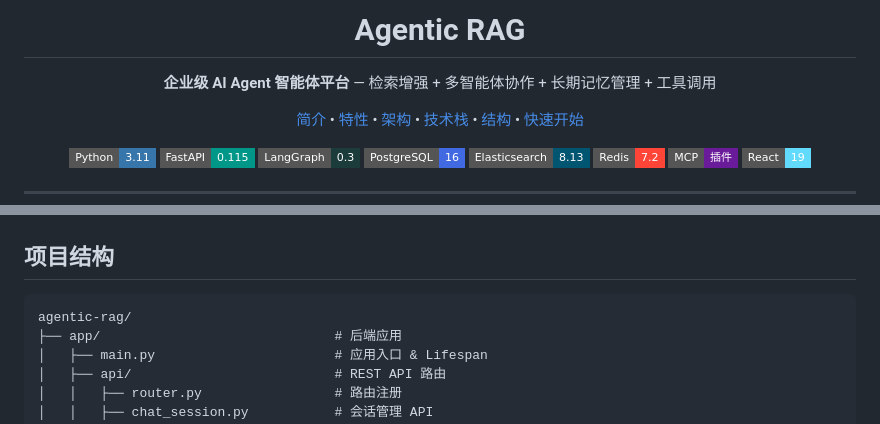
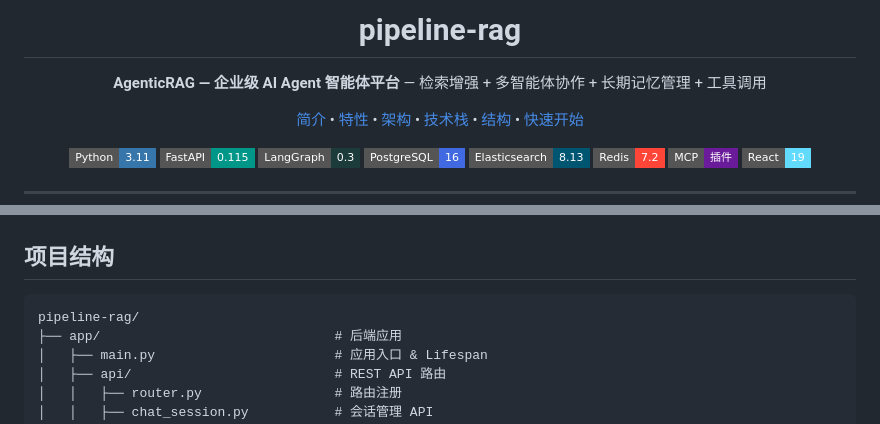
Before and after one commit to zhentaozhang/pipeline-rag, a Markdown page: README.md, 2 parts joined by grey strips. GitHub-like rendering; badges without logos.

Commit message:
Align README with project name pipeline-rag

````diff
--- a/README.md
+++ b/README.md
@@ -1,6 +1,6 @@
 <div align="center">
-  <h1>Agentic RAG</h1>
-  <p><b>企业级 AI Agent 智能体平台</b> — 检索增强 + 多智能体协作 + 长期记忆管理 + 工具调用</p>
+  <h1>pipeline-rag</h1>
+  <p><b>AgenticRAG — 企业级 AI Agent 智能体平台</b> — 检索增强 + 多智能体协作 + 长期记忆管理 + 工具调用</p>
 
   <p>
     <a href="#项目简介">简介</a> •
@@ -321,7 +321,7 @@ flowchart TB
 ## 项目结构
 
 ```
-agentic-rag/
+pipeline-rag/
 ├── app/                              # 后端应用
 │   ├── main.py                       # 应用入口 & Lifespan
 │   ├── api/                          # REST API 路由
````
